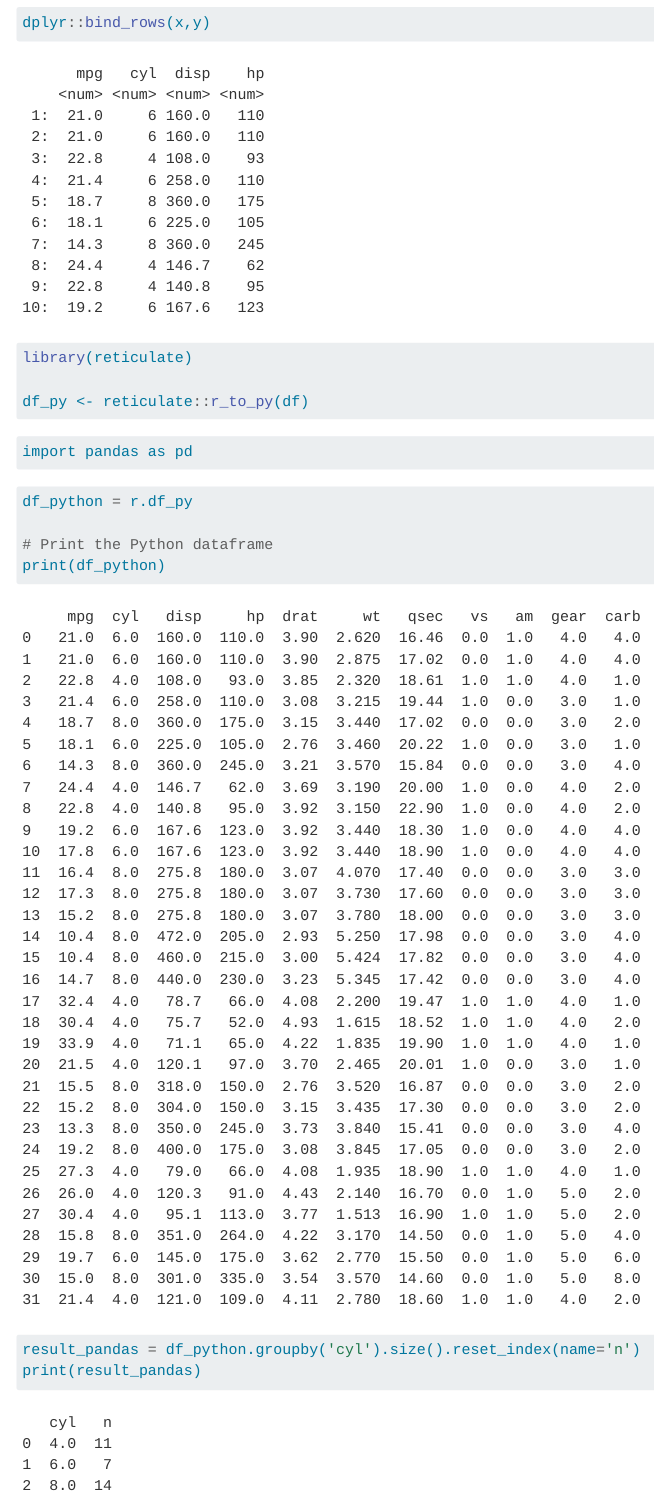
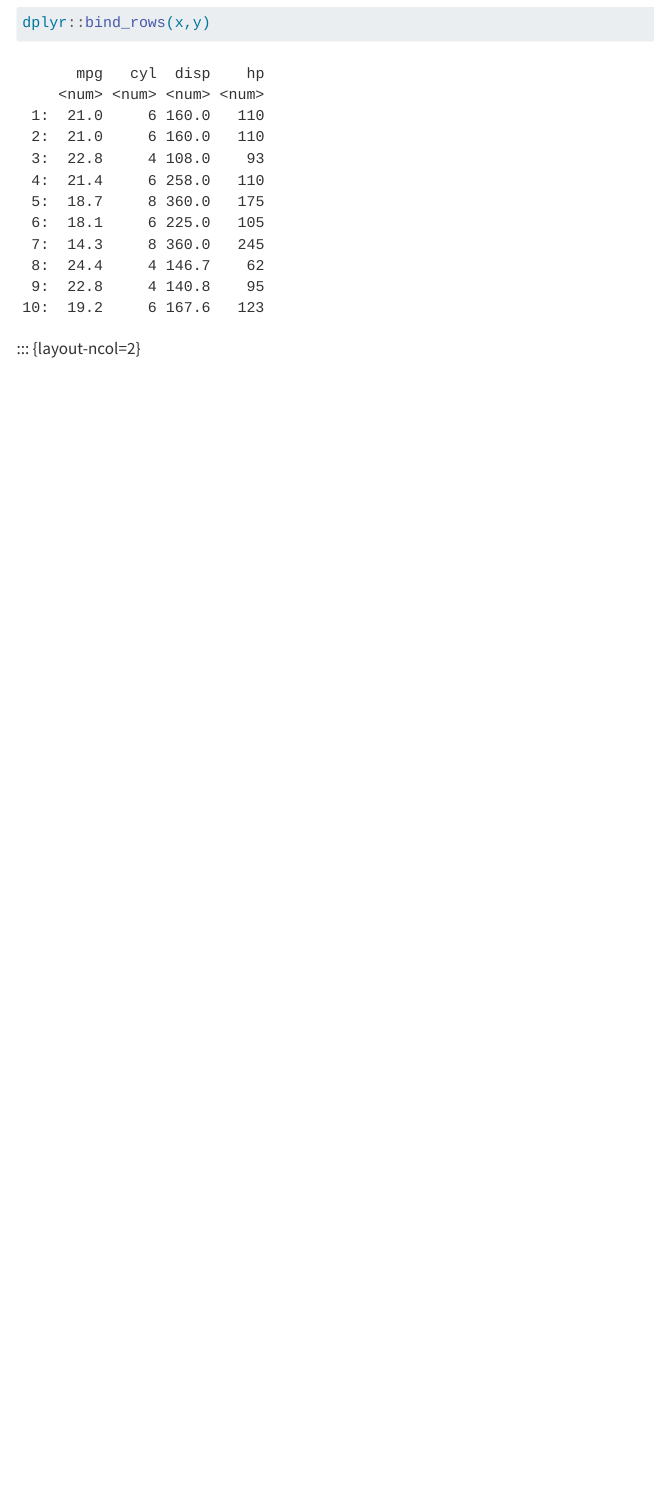
Before and after one commit to Yousuf28/quarto_website, a Quarto document (posts/basic-R/index.qmd): the page in a window 1100 px wide, from 10420 px down. Rendered offline with R 4.5, knitr and Pandoc in place of Quarto, with nearby package versions; menus at the side of the page are left out.

Commit message:
python code remvoed

````diff
--- a/posts/basic-R/index.qmd
+++ b/posts/basic-R/index.qmd
@@ -492,38 +492,3 @@ dplyr::bind_rows(x,y)
 
 
 ```
-
-```{r}
-library(reticulate)
-
-df_py <- reticulate::r_to_py(df)
-
-```
-
-:::
-
-
-```{python}
-import pandas as pd
-
-```
-
-
-
-```{python}
-
-
-df_python = r.df_py
-
-# Print the Python dataframe
-print(df_python)
-
-```
-
-
-
-```{python}
-result_pandas = df_python.groupby('cyl').size().reset_index(name='n')
-print(result_pandas)
-
-```
````
Also changed, not shown: about.qmd (+5 -5 lines), docs/listings.json (added), docs/search.json (added), 12 other files.
